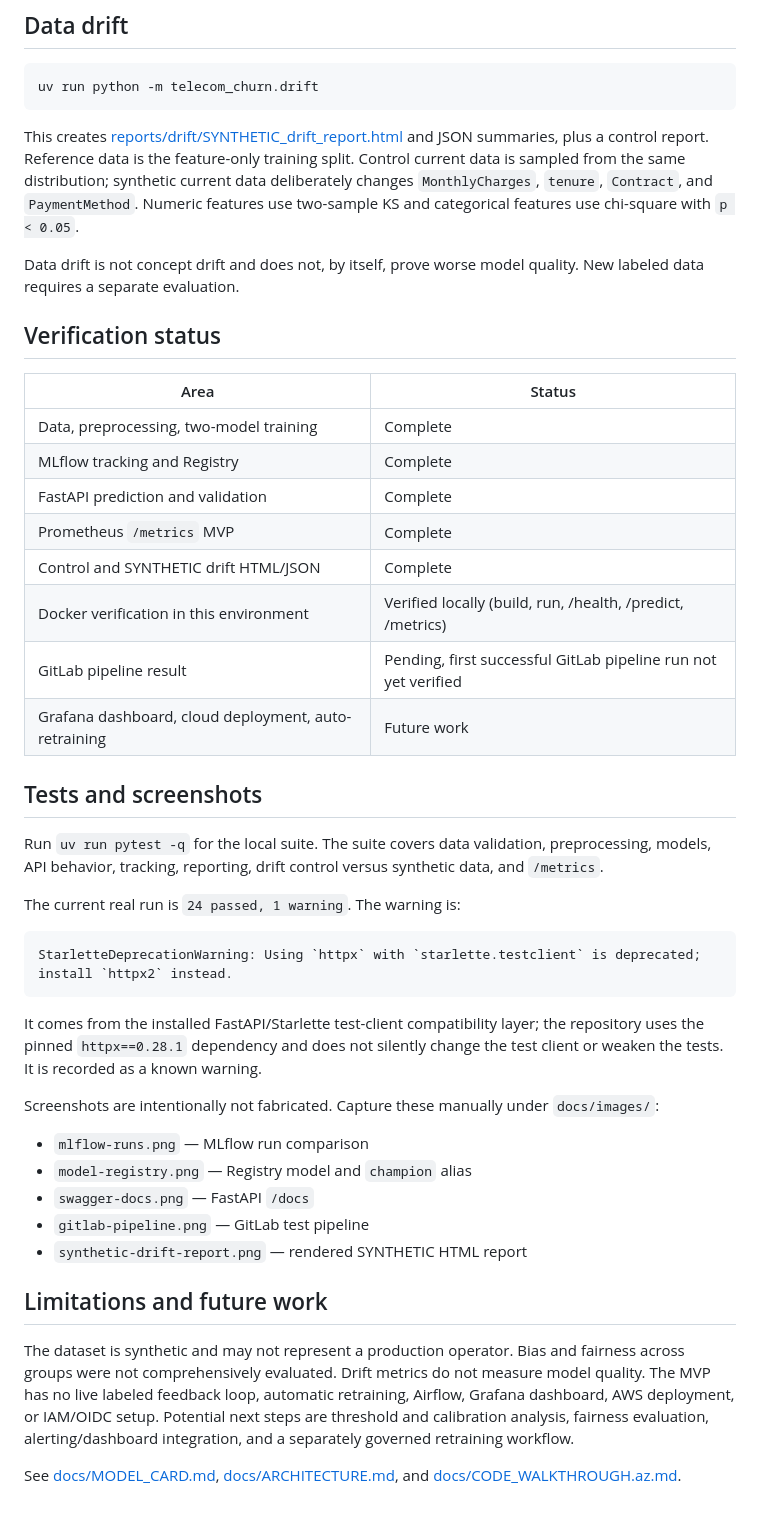
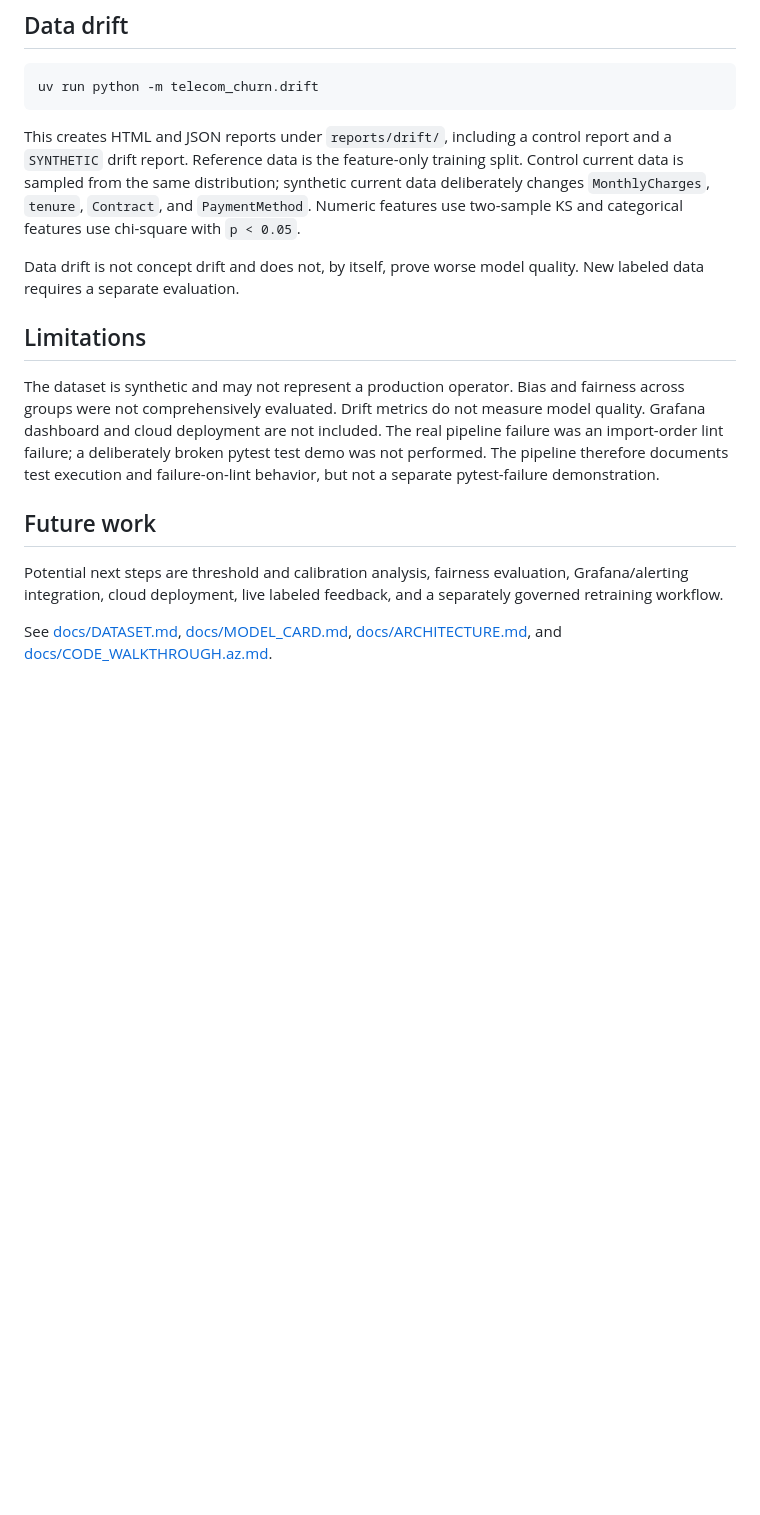
Before and after one commit to MahdiTaghizada/Telecom-Churn-MLOps, a Markdown page: README.md, the part around one of its changes. Drawn GitHub-style; blank space fills up the shorter version.

````diff
--- a/README.md
+++ b/README.md
@@ -154,8 +165,8 @@ claimed.
 uv run python -m telecom_churn.drift
 ```
 
-This creates [reports/drift/SYNTHETIC_drift_report.html](reports/drift/SYNTHETIC_drift_report.html)
-and JSON summaries, plus a control report. Reference data is the feature-only
+This creates HTML and JSON reports under `reports/drift/`, including a control
+report and a `SYNTHETIC` drift report. Reference data is the feature-only
 training split. Control current data is sampled from the same distribution;
 synthetic current data deliberately changes `MonthlyCharges`, `tenure`,
 `Contract`, and `PaymentMethod`. Numeric features use two-sample KS and
@@ -164,54 +175,23 @@ categorical features use chi-square with `p < 0.05`.
 Data drift is not concept drift and does not, by itself, prove worse model
 quality. New labeled data requires a separate evaluation.
 
-## Verification status
-
-| Area | Status |
-|---|---|
-| Data, preprocessing, two-model training | Complete |
-| MLflow tracking and Registry | Complete |
-| FastAPI prediction and validation | Complete |
-| Prometheus `/metrics` MVP | Complete |
-| Control and SYNTHETIC drift HTML/JSON | Complete |
-| Docker verification in this environment | Verified locally (build, run, /health, /predict, /metrics) |
-| GitLab pipeline result | Pending, first successful GitLab pipeline run not yet verified |
-| Grafana dashboard, cloud deployment, auto-retraining | Future work |
-
-## Tests and screenshots
-
-Run `uv run pytest -q` for the local suite. The suite covers data validation,
-preprocessing, models, API behavior, tracking, reporting, drift control versus
-synthetic data, and `/metrics`.
-
-The current real run is `24 passed, 1 warning`. The warning is:
-
-```text
-StarletteDeprecationWarning: Using `httpx` with `starlette.testclient` is deprecated; install `httpx2` instead.
-```
-
-It comes from the installed FastAPI/Starlette test-client compatibility layer;
-the repository uses the pinned `httpx==0.28.1` dependency and does not silently
-change the test client or weaken the tests. It is recorded as a known warning.
-
-Screenshots are intentionally not fabricated. Capture these manually under
-`docs/images/`:
-
-- `mlflow-runs.png` — MLflow run comparison
-- `model-registry.png` — Registry model and `champion` alias
-- `swagger-docs.png` — FastAPI `/docs`
-- `gitlab-pipeline.png` — GitLab test pipeline
-- `synthetic-drift-report.png` — rendered SYNTHETIC HTML report
-
-## Limitations and future work
+## Limitations
 
 The dataset is synthetic and may not represent a production operator. Bias and
-fairness across groups were not comprehensively evaluated. Drift metrics do
-not measure model quality. The MVP has no live labeled feedback loop, automatic
-retraining, Airflow, Grafana dashboard, AWS deployment, or IAM/OIDC setup.
+fairness across groups were not comprehensively evaluated. Drift metrics do not
+measure model quality. Grafana dashboard and cloud deployment are not included.
+The real pipeline failure was an import-order lint failure; a deliberately
+broken pytest test demo was not performed. The pipeline therefore documents
+test execution and failure-on-lint behavior, but not a separate pytest-failure
+demonstration.
+
+## Future work
+
 Potential next steps are threshold and calibration analysis, fairness
-evaluation, alerting/dashboard integration, and a separately governed
-retraining workflow.
+evaluation, Grafana/alerting integration, cloud deployment, live labeled
+feedback, and a separately governed retraining workflow.
 
-See [docs/MODEL_CARD.md](docs/MODEL_CARD.md),
+See [docs/DATASET.md](docs/DATASET.md),
+[docs/MODEL_CARD.md](docs/MODEL_CARD.md),
 [docs/ARCHITECTURE.md](docs/ARCHITECTURE.md), and
 [docs/CODE_WALKTHROUGH.az.md](docs/CODE_WALKTHROUGH.az.md).
````
Also changed, not shown: other parts of README.md (+64 -53 lines), docs/images/gitlab-pipeline.png (added), docs/images/gitlab-tests-tab.png (added).
